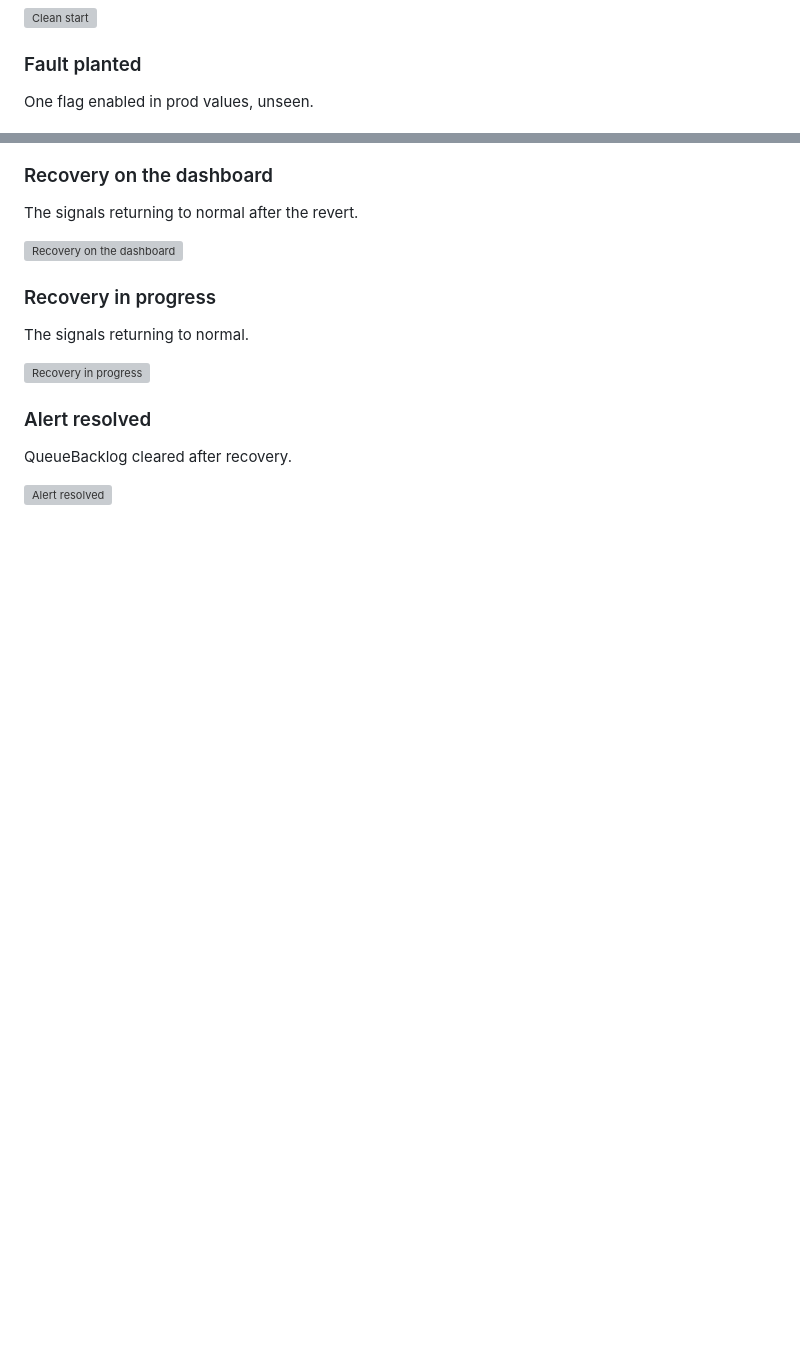
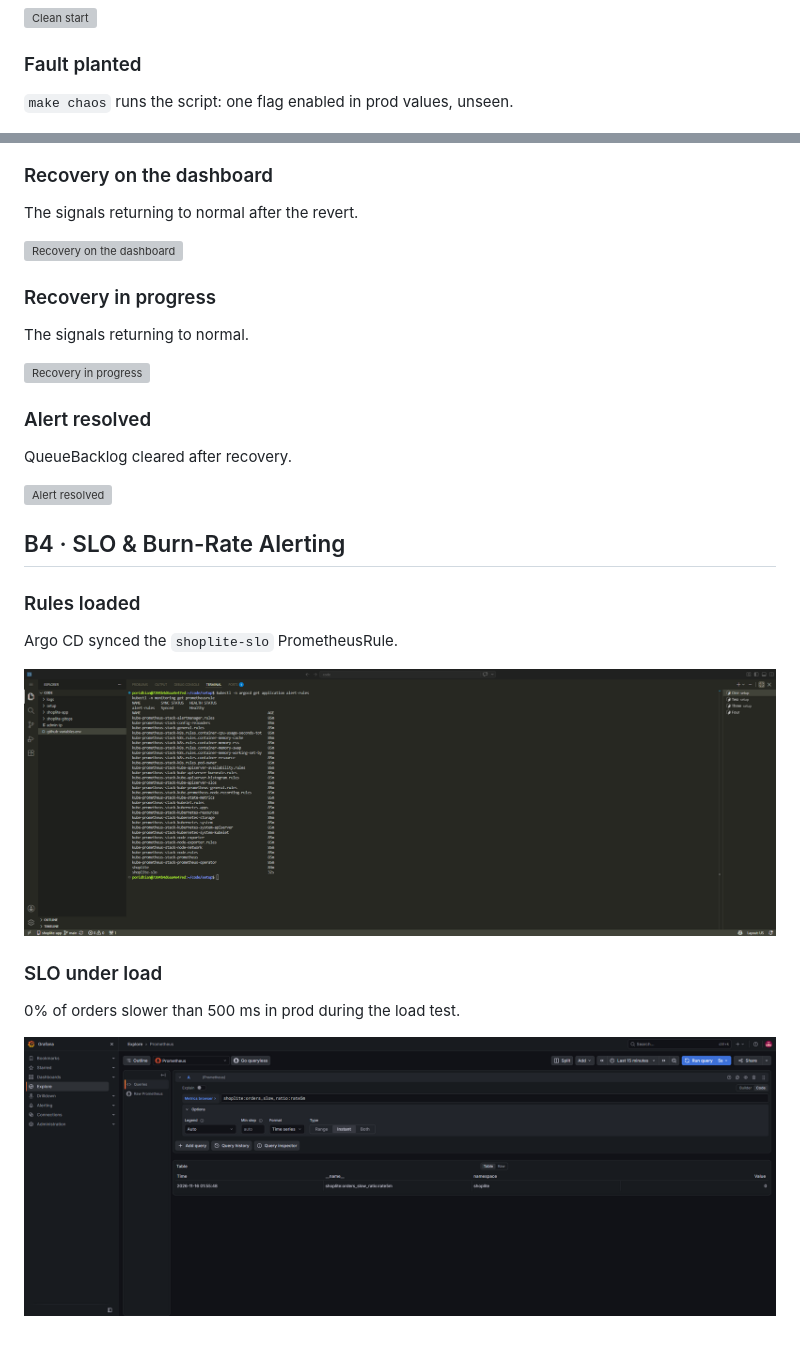
Before and after one commit to proatik/shoplite-app, a Markdown page: docs/evidence/README.md, 2 parts joined by grey strips. GitHub-like rendering; pictures changed too: docs/evidence/images/b4-00-slo-rule-loaded.png (added), docs/evidence/images/b4-01-slo-ratio.png (added); blank space fills up the shorter version; grey boxes are pictures that could not be loaded.

Commit message:
docs(evidence): add the slo screenshots, sync the chaos caption

```diff
--- a/docs/evidence/README.md
+++ b/docs/evidence/README.md
@@ -420,7 +420,7 @@ The queue at 0 before the exercise.
 
 ### Fault planted
 
-One flag enabled in prod values, unseen.
+`make chaos` runs the script: one flag enabled in prod values, unseen.
 
 ![Fault planted](images/q8-00b-make-chaos.png)
 
@@ -531,3 +531,17 @@ The signals returning to normal.
 QueueBacklog cleared after recovery.
 
 ![Alert resolved](images/q8-07b-slack-resolved.png)
+
+## B4 · SLO & Burn-Rate Alerting
+
+### Rules loaded
+
+Argo CD synced the `shoplite-slo` PrometheusRule.
+
+![Rules loaded](images/b4-00-slo-rule-loaded.png)
+
+### SLO under load
+
+0% of orders slower than 500 ms in prod during the load test.
+
+![SLO under load](images/b4-01-slo-ratio.png)
```
Also changed, not shown: docs/BRIEF-MAP.md (+4 -4 lines).
